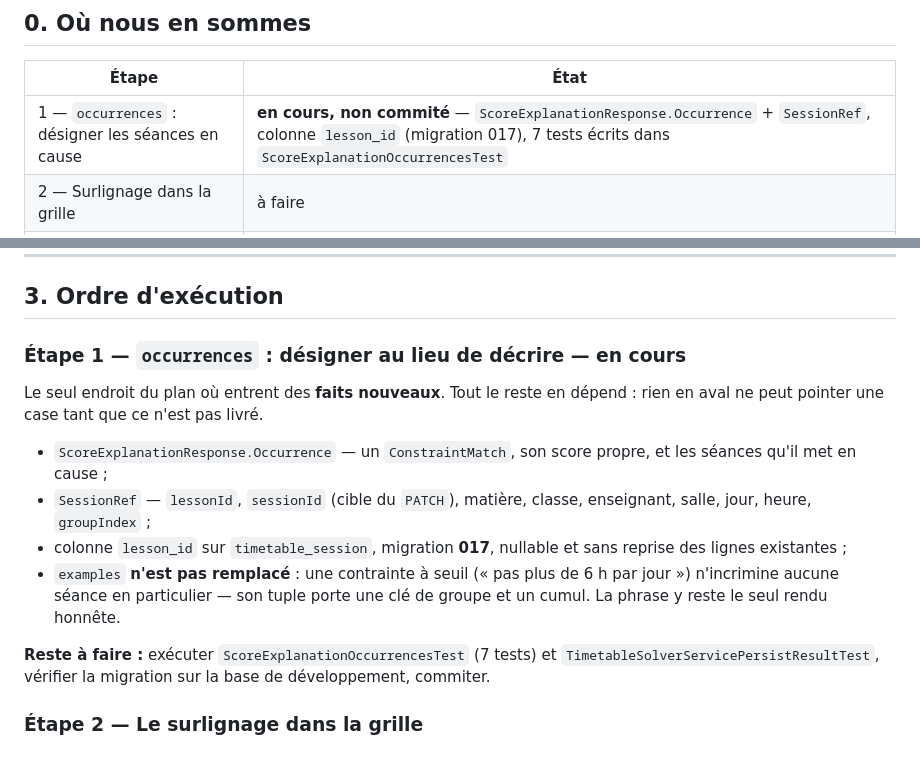
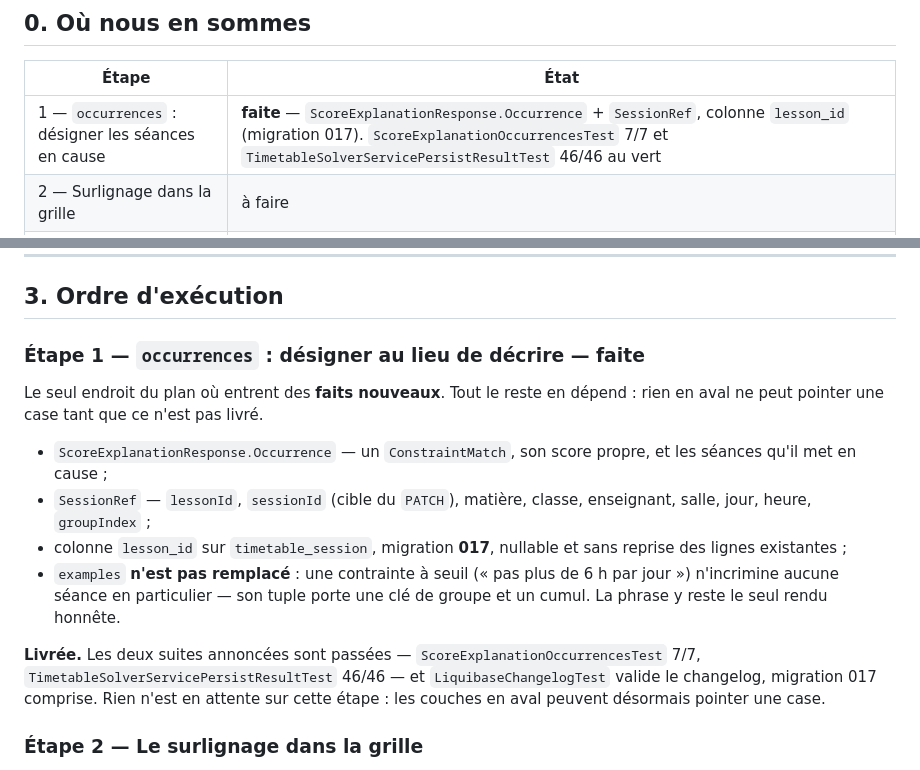
Before and after one commit to aymenkh9090/schoolSys, a Markdown page: docs/plan-assistant-conflits.md, 2 parts joined by grey strips. GitHub-like rendering.

Commit message:
docs(plan): l'étape 1 de l'assistant conflits était livrée, pas en cours
Le tableau d'état annonçait « en cours, non commité » alors que le code est
dans l'arbre depuis plusieurs commits : `Occurrence`, `SessionRef`, la colonne
`lesson_id` et la migration 017. Les deux suites que l'étape disait « à
exécuter » passent — `ScoreExplanationOccurrencesTest` 7/7,
`TimetableSolverServicePersistResultTest` 46/46 — et `LiquibaseChangelogTest`
valide le changelog, migration 017 comprise.

Un plan qui pilote le chantier doit dire l'état vrai : laissé tel quel, il
faisait rouvrir une étape terminée avant d'attaquer la suivante.

Co-Authored-By: Claude Opus 5 <noreply@anthropic.com>
Claude-Session: https://claude.ai/code/session_01Hg6m58cfa5pnyJKzsvWDpv

```diff
--- a/docs/plan-assistant-conflits.md
+++ b/docs/plan-assistant-conflits.md
@@ -19,7 +19,7 @@
 
 | Étape | État |
 |---|---|
-| 1 — `occurrences` : désigner les séances en cause | **en cours, non commité** — `ScoreExplanationResponse.Occurrence` + `SessionRef`, colonne `lesson_id` (migration 017), 7 tests écrits dans `ScoreExplanationOccurrencesTest` |
+| 1 — `occurrences` : désigner les séances en cause | **faite** — `ScoreExplanationResponse.Occurrence` + `SessionRef`, colonne `lesson_id` (migration 017). `ScoreExplanationOccurrencesTest` 7/7 et `TimetableSolverServicePersistResultTest` 46/46 au vert |
 | 2 — Surlignage dans la grille | à faire |
 | 3 — Suggestions calculées, pas figées | à faire |
 | 4 — L'assistant rend des désignations | à faire |
@@ -86,7 +86,7 @@ identifiant commun, aucune couche en aval ne pouvait pointer une case.
 
 ## 3. Ordre d'exécution
 
-### Étape 1 — `occurrences` : désigner au lieu de décrire — **en cours**
+### Étape 1 — `occurrences` : désigner au lieu de décrire — **faite**
 
 Le seul endroit du plan où entrent des **faits nouveaux**. Tout le reste en
 dépend : rien en aval ne peut pointer une case tant que ce n'est pas livré.
@@ -101,9 +101,10 @@ dépend : rien en aval ne peut pointer une case tant que ce n'est pas livré.
   par jour ») n'incrimine aucune séance en particulier — son tuple porte une
   clé de groupe et un cumul. La phrase y reste le seul rendu honnête.
 
-**Reste à faire :** exécuter `ScoreExplanationOccurrencesTest` (7 tests) et
-`TimetableSolverServicePersistResultTest`, vérifier la migration sur la base de
-développement, commiter.
+**Livrée.** Les deux suites annoncées sont passées — `ScoreExplanationOccurrencesTest`
+7/7, `TimetableSolverServicePersistResultTest` 46/46 — et `LiquibaseChangelogTest`
+valide le changelog, migration 017 comprise. Rien n'est en attente sur cette étape :
+les couches en aval peuvent désormais pointer une case.
 
 ### Étape 2 — Le surlignage dans la grille
 
```
